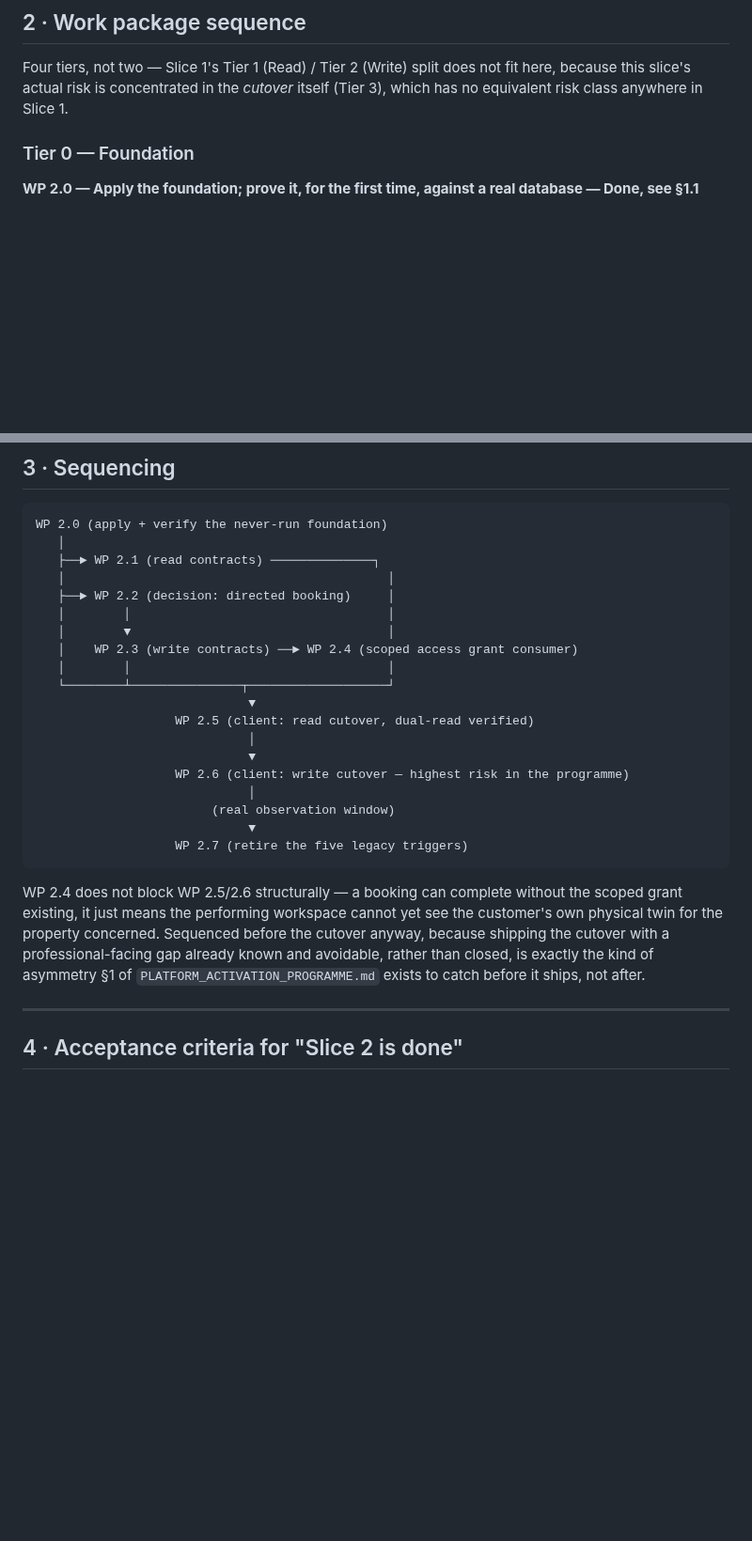
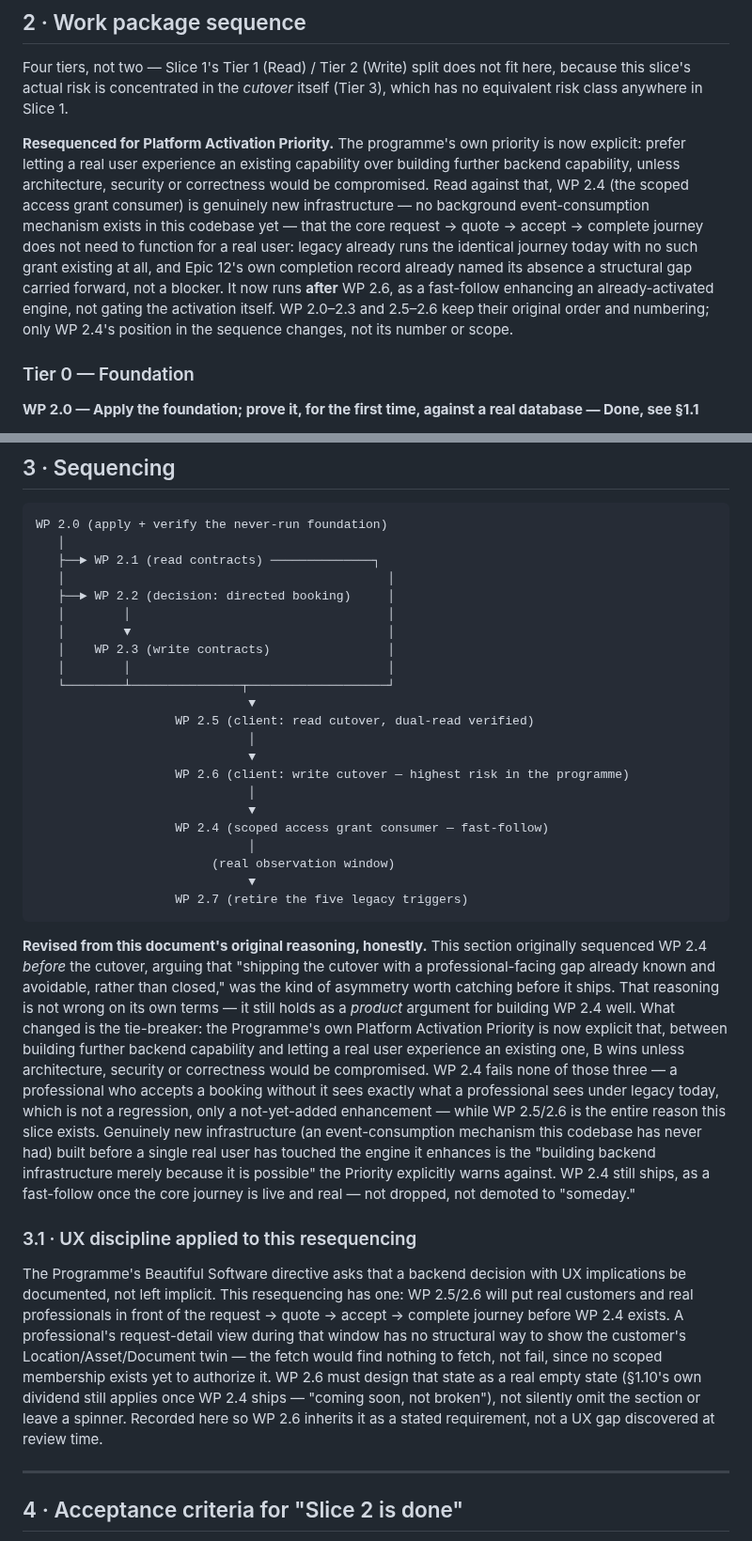
Before and after one commit to FiliusUmbra/klussie, a Markdown page: implementation/SLICE_2_MARKETPLACE_TRANSACTION_ACTIVATION.md, 2 parts joined by grey strips. Shown at 94% size. Drawn GitHub-style; blank space fills up the shorter version.

````diff
--- a/implementation/SLICE_2_MARKETPLACE_TRANSACTION_ACTIVATION.md
+++ b/implementation/SLICE_2_MARKETPLACE_TRANSACTION_ACTIVATION.md
@@ -251,6 +251,22 @@ does not fit here, because this slice's actual risk is concentrated in
 the *cutover* itself (Tier 3), which has no equivalent risk class
 anywhere in Slice 1.
 
+**Resequenced for Platform Activation Priority.** The programme's own
+priority is now explicit: prefer letting a real user experience an
+existing capability over building further backend capability, unless
+architecture, security or correctness would be compromised. Read
+against that, WP 2.4 (the scoped access grant consumer) is genuinely
+new infrastructure — no background event-consumption mechanism exists
+in this codebase yet — that the core request → quote → accept →
+complete journey does not need to function for a real user: legacy
+already runs the identical journey today with no such grant existing at
+all, and Epic 12's own completion record already named its absence a
+structural gap carried forward, not a blocker. It now runs **after** WP
+2.6, as a fast-follow enhancing an already-activated engine, not
+gating the activation itself. WP 2.0–2.3 and 2.5–2.6 keep their
+original order and numbering; only WP 2.4's position in the sequence
+changes, not its number or scope.
+
 ### Tier 0 — Foundation
 
 **WP 2.0 — Apply the foundation; prove it, for the first time, against a real database — Done, see §1.1**
@@ -355,7 +373,7 @@ WP 2.0 (apply + verify the never-run foundation)
    ├──► WP 2.2 (decision: directed booking)     │
    │        │                                   │
    │        ▼                                   │
-   │    WP 2.3 (write contracts) ──► WP 2.4 (scoped access grant consumer)
+   │    WP 2.3 (write contracts)                │
    │        │                                   │
    └────────┴───────────────┬───────────────────┘
                              ▼
@@ -364,19 +382,50 @@ WP 2.0 (apply + verify the never-run foundation)
                              ▼
                    WP 2.6 (client: write cutover — highest risk in the programme)
                              │
+                             ▼
+                   WP 2.4 (scoped access grant consumer — fast-follow)
+                             │
                         (real observation window)
                              ▼
                    WP 2.7 (retire the five legacy triggers)
 ```
 
-WP 2.4 does not block WP 2.5/2.6 structurally — a booking can complete
-without the scoped grant existing, it just means the performing
-workspace cannot yet see the customer's own physical twin for the
-property concerned. Sequenced before the cutover anyway, because
-shipping the cutover with a professional-facing gap already known and
-avoidable, rather than closed, is exactly the kind of asymmetry §1 of
-`PLATFORM_ACTIVATION_PROGRAMME.md` exists to catch before it ships, not
-after.
+**Revised from this document's original reasoning, honestly.** This
+section originally sequenced WP 2.4 *before* the cutover, arguing that
+"shipping the cutover with a professional-facing gap already known and
+avoidable, rather than closed," was the kind of asymmetry worth
+catching before it ships. That reasoning is not wrong on its own terms
+— it still holds as a *product* argument for building WP 2.4 well.
+What changed is the tie-breaker: the Programme's own Platform
+Activation Priority is now explicit that, between building further
+backend capability and letting a real user experience an existing one,
+B wins unless architecture, security or correctness would be
+compromised. WP 2.4 fails none of those three — a professional who
+accepts a booking without it sees exactly what a professional sees
+under legacy today, which is not a regression, only a not-yet-added
+enhancement — while WP 2.5/2.6 is the entire reason this slice exists.
+Genuinely new infrastructure (an event-consumption mechanism this
+codebase has never had) built before a single real user has touched
+the engine it enhances is the "building backend infrastructure merely
+because it is possible" the Priority explicitly warns against. WP 2.4
+still ships, as a fast-follow once the core journey is live and real —
+not dropped, not demoted to "someday."
+
+### 3.1 · UX discipline applied to this resequencing
+
+The Programme's Beautiful Software directive asks that a backend
+decision with UX implications be documented, not left implicit. This
+resequencing has one: WP 2.5/2.6 will put real customers and real
+professionals in front of the request → quote → accept → complete
+journey before WP 2.4 exists. A professional's request-detail view
+during that window has no structural way to show the customer's
+Location/Asset/Document twin — the fetch would find nothing to fetch,
+not fail, since no scoped membership exists yet to authorize it. WP 2.6
+must design that state as a real empty state (§1.10's own dividend
+still applies once WP 2.4 ships — "coming soon, not broken"), not
+silently omit the section or leave a spinner. Recorded here so WP 2.6
+inherits it as a stated requirement, not a UX gap discovered at review
+time.
 
 ---
 
````
Also changed, not shown: other parts of implementation/SLICE_2_MARKETPLACE_TRANSACTION_ACTIVATION.md (+3 -1 lines), implementation/PLATFORM_ACTIVATION_PROGRAMME.md (+47 -0 lines).
